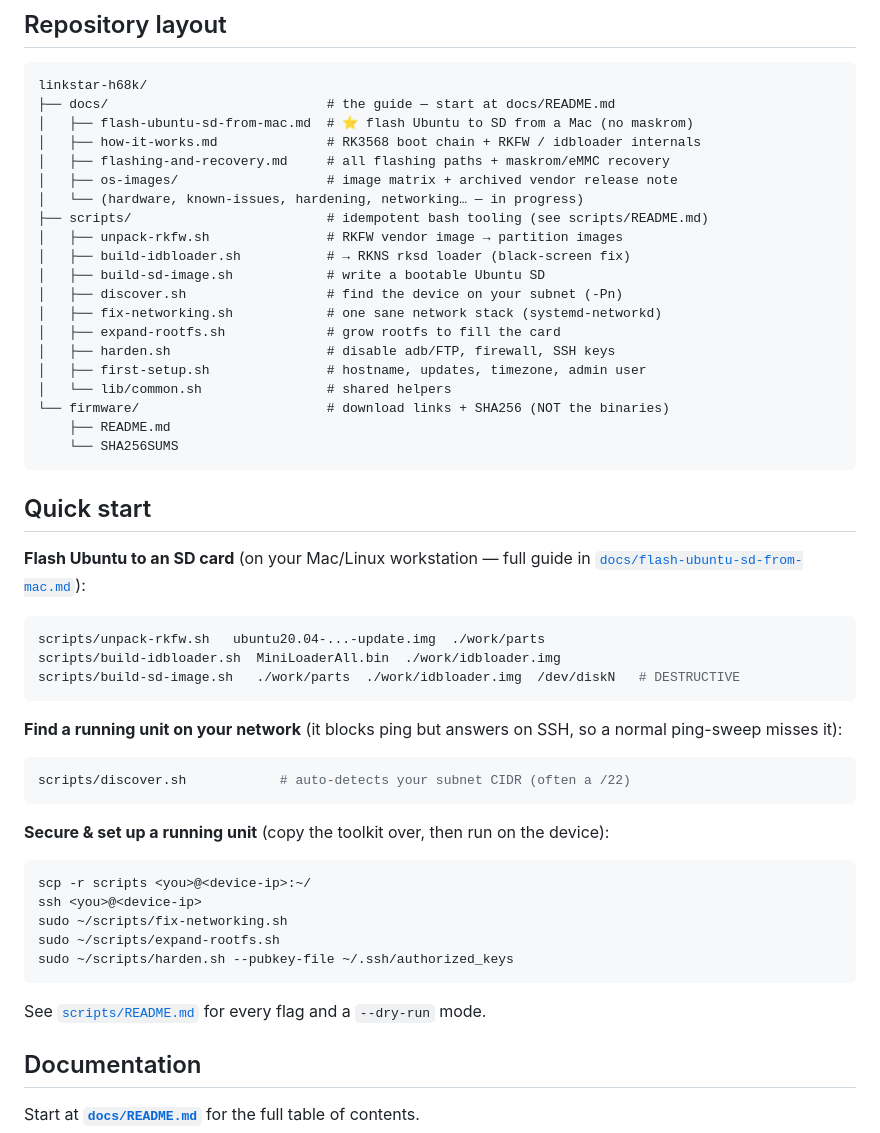
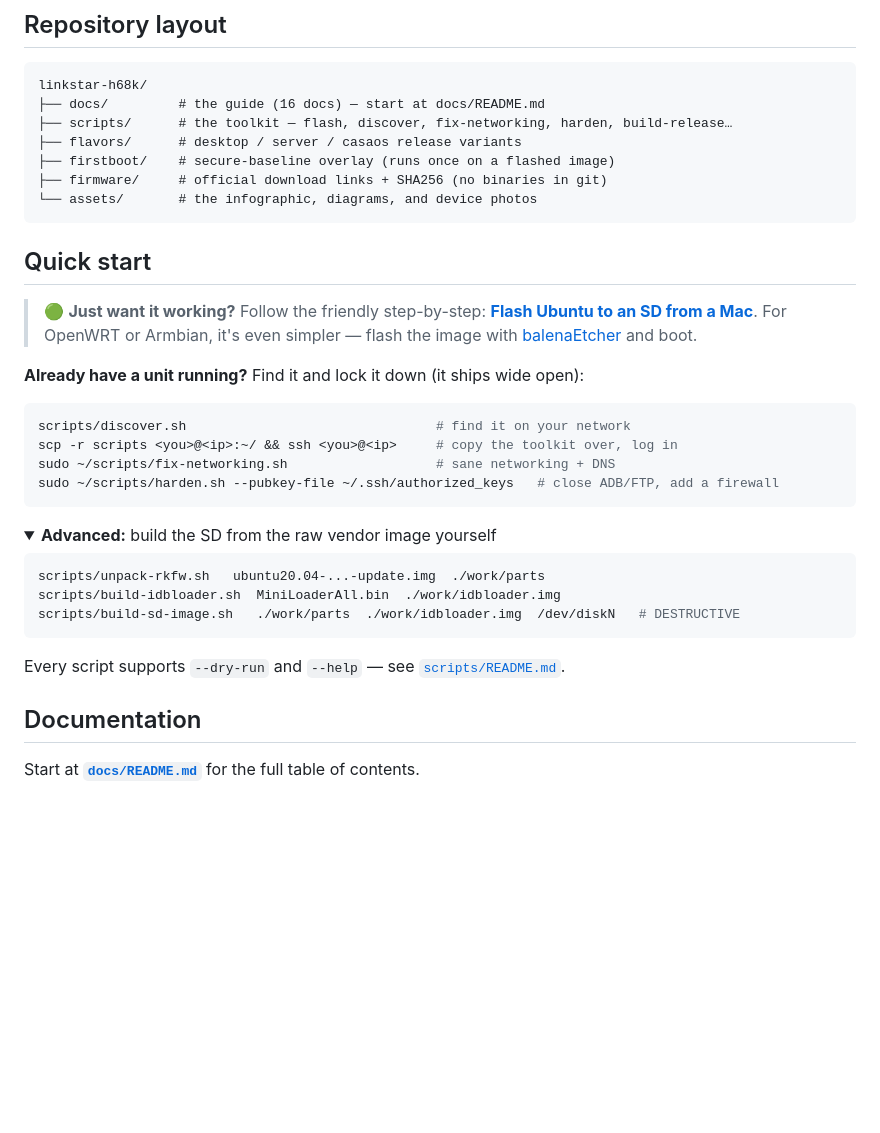
Before and after one commit to bgorzelic/linkstar-h68k, a Markdown page: README.md, the part around one of its changes. Drawn GitHub-style; folded sections open; blank space fills up the shorter version.

Commit message:
docs(readme): make it approachable — Contents nav, 'Pick your path' router, easy-first Quick start
- Add a Contents line + a 'Pick your path' table that routes newcomers ('just get
  Ubuntu running', 'secure my unit', 'router', 'fix something') straight to the right doc.
- Quick start now leads with the friendly SD guide + a 4-line secure-a-running-unit
  block; the raw RKFW pipeline is tucked into a collapsible <details>.
- Replace the stale, script-by-script repo tree with a clean high-level one (docs/
  scripts/ flavors/ firstboot/ firmware/ assets/).

````diff
--- a/README.md
+++ b/README.md
@@ -76,31 +104,32 @@ Full breakdown, sourced and verified: **[`docs/hardware.md`](./docs/hardware.md)
 
 ```text
 linkstar-h68k/
-├── docs/                            # the guide — start at docs/README.md
-│   ├── flash-ubuntu-sd-from-mac.md  # ⭐ flash Ubuntu to SD from a Mac (no maskrom)
-│   ├── how-it-works.md              # RK3568 boot chain + RKFW / idbloader internals
-│   ├── flashing-and-recovery.md     # all flashing paths + maskrom/eMMC recovery
-│   ├── os-images/                   # image matrix + archived vendor release note
-│   └── (hardware, known-issues, hardening, networking… — in progress)
-├── scripts/                         # idempotent bash tooling (see scripts/README.md)
-│   ├── unpack-rkfw.sh               # RKFW vendor image → partition images
-│   ├── build-idbloader.sh           # → RKNS rksd loader (black-screen fix)
-│   ├── build-sd-image.sh            # write a bootable Ubuntu SD
-│   ├── discover.sh                  # find the device on your subnet (-Pn)
-│   ├── fix-networking.sh            # one sane network stack (systemd-networkd)
-│   ├── expand-rootfs.sh             # grow rootfs to fill the card
-│   ├── harden.sh                    # disable adb/FTP, firewall, SSH keys
-│   ├── first-setup.sh               # hostname, updates, timezone, admin user
-│   └── lib/common.sh                # shared helpers
-└── firmware/                        # download links + SHA256 (NOT the binaries)
-    ├── README.md
-    └── SHA256SUMS
+├── docs/         # the guide (16 docs) — start at docs/README.md
+├── scripts/      # the toolkit — flash, discover, fix-networking, harden, build-release…
+├── flavors/      # desktop / server / casaos release variants
+├── firstboot/    # secure-baseline overlay (runs once on a flashed image)
+├── firmware/     # official download links + SHA256 (no binaries in git)
+└── assets/       # the infographic, diagrams, and device photos
 ```
 
 ## Quick start
 
-**Flash Ubuntu to an SD card** (on your Mac/Linux workstation — full guide in
-[`docs/flash-ubuntu-sd-from-mac.md`](./docs/flash-ubuntu-sd-from-mac.md)):
+> 🟢 **Just want it working?** Follow the friendly step-by-step:
+> **[Flash Ubuntu to an SD from a Mac](./docs/flash-ubuntu-sd-from-mac.md)**. For OpenWRT
+> or Armbian, it's even simpler — flash the image with [balenaEtcher](https://etcher.balena.io/)
+> and boot.
+
+**Already have a unit running?** Find it and lock it down (it ships wide open):
+
+```bash
+scripts/discover.sh                                # find it on your network
+scp -r scripts <you>@<ip>:~/ && ssh <you>@<ip>     # copy the toolkit over, log in
+sudo ~/scripts/fix-networking.sh                   # sane networking + DNS
+sudo ~/scripts/harden.sh --pubkey-file ~/.ssh/authorized_keys   # close ADB/FTP, add a firewall
+```
+
+<details>
+<summary><b>Advanced:</b> build the SD from the raw vendor image yourself</summary>
 
 ```bash
 scripts/unpack-rkfw.sh   ubuntu20.04-...-update.img  ./work/parts
@@ -108,24 +137,9 @@ scripts/build-idbloader.sh  MiniLoaderAll.bin  ./work/idbloader.img
 scripts/build-sd-image.sh   ./work/parts  ./work/idbloader.img  /dev/diskN   # DESTRUCTIVE
 ```
 
-**Find a running unit on your network** (it blocks ping but answers on SSH, so a
-normal ping-sweep misses it):
+</details>
 
-```bash
-scripts/discover.sh            # auto-detects your subnet CIDR (often a /22)
-```
-
-**Secure & set up a running unit** (copy the toolkit over, then run on the device):
-
-```bash
-scp -r scripts <you>@<device-ip>:~/
-ssh <you>@<device-ip>
-sudo ~/scripts/fix-networking.sh
-sudo ~/scripts/expand-rootfs.sh
-sudo ~/scripts/harden.sh --pubkey-file ~/.ssh/authorized_keys
-```
-
-See [`scripts/README.md`](./scripts/README.md) for every flag and a `--dry-run` mode.
+Every script supports `--dry-run` and `--help` — see [`scripts/README.md`](./scripts/README.md).
 
 ## Documentation
 
````
Also changed, not shown: other parts of README.md (+28 -0 lines).
